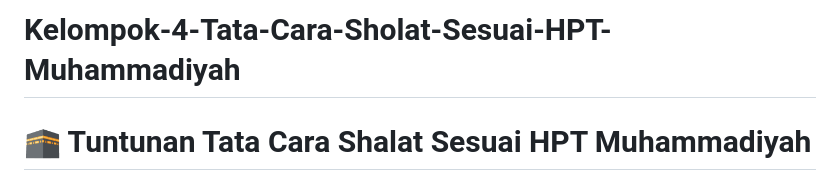
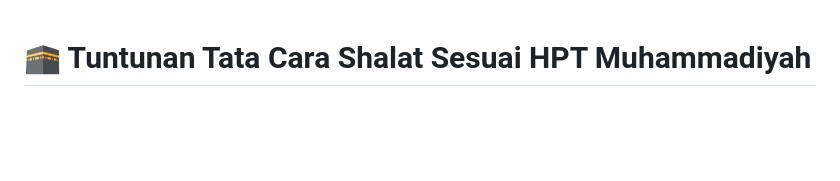
Before and after one commit to Unadiya/Kelompok-4-Tata-Cara-Sholat-Sesuai-HPT-Muhammadiyah, a Markdown page: README.md, the part around the change. Rendered like a GitHub page; blank space fills up the shorter version.

```diff
--- a/README.md
+++ b/README.md
@@ -1,4 +1,3 @@
-# Kelompok-4-Tata-Cara-Sholat-Sesuai-HPT-Muhammadiyah
 # 🕋 Tuntunan Tata Cara Shalat Sesuai HPT Muhammadiyah
 
 Aplikasi web interaktif pembelajaran tata cara shalat fardhu lima waktu (Subuh sampai Isya) berbasis mobile-first, yang disusun berdasarkan putusan resmi **Himpunan Putusan Tarjih (HPT) Muhammadiyah**. Proyek ini dikembangkan untuk memenuhi tugas mata kuliah **Pengembangan Aplikasi Web / Praktikum Pemrograman Web**.
```
